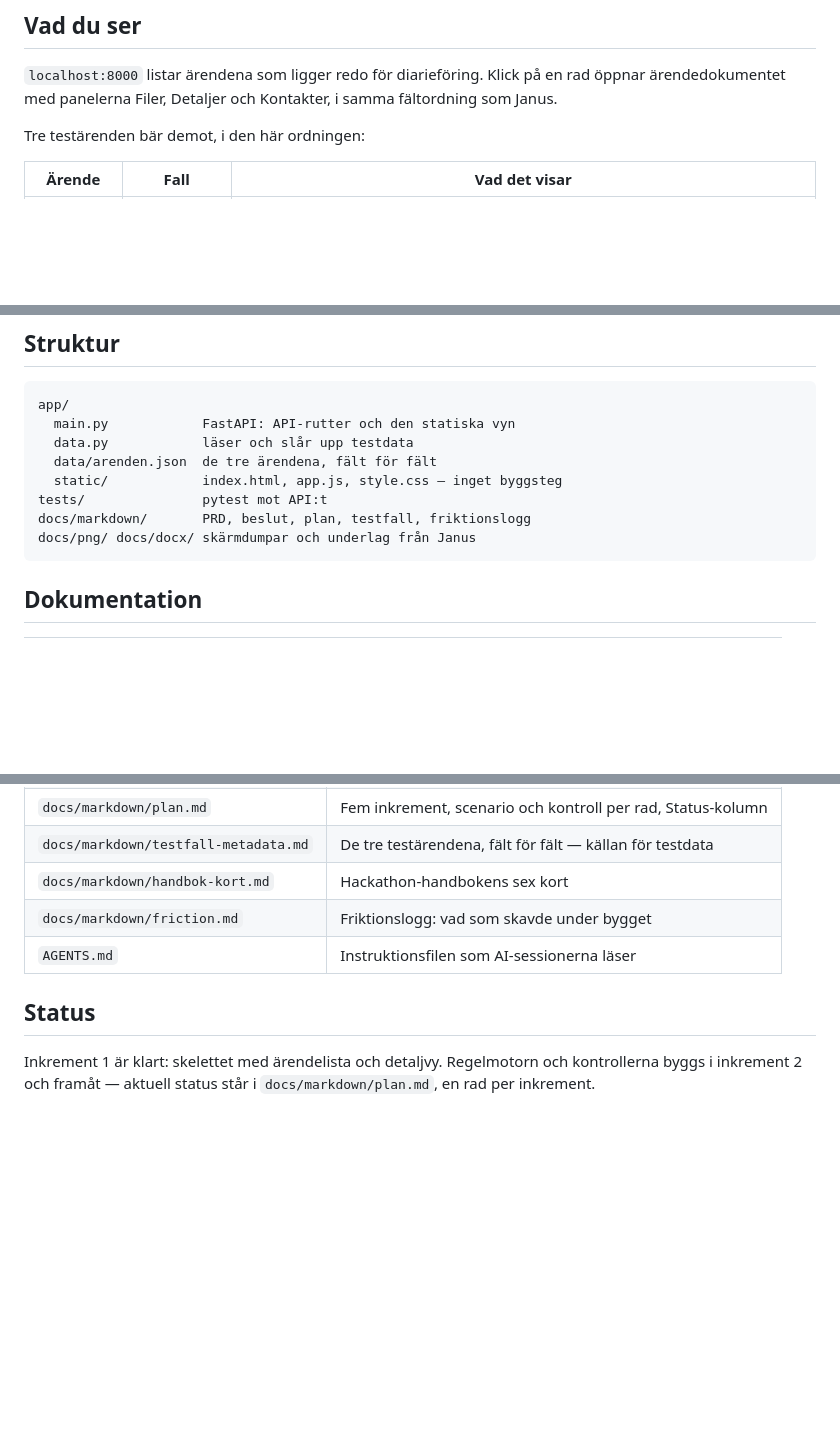
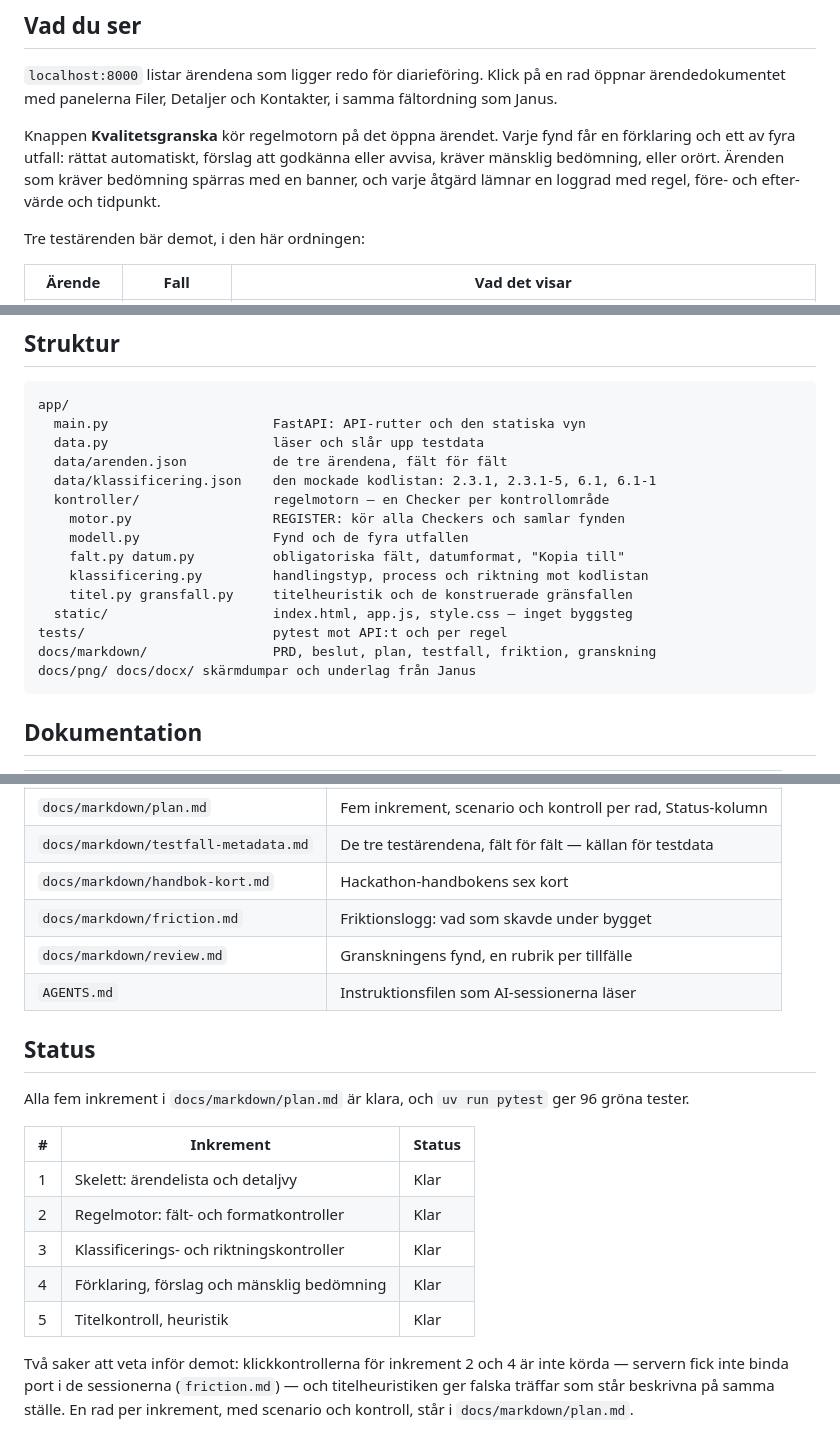
Before and after one commit to niklas-frojd/DiarieStraits, a Markdown page: README.md, 3 parts joined by grey strips. Rendered like a GitHub page; blank space fills up the shorter version.

Commit message:
Uppdatera README med planens status
Alla fem inkrement är klara. README:n påstod fortfarande att bara inkrement 1
var byggt.

- Status: tabell över de fem inkrementen, 96 gröna tester, samt de två öppna
  punkterna (ej körda klickkontroller för inkrement 2 och 4, titelheuristikens
  falska träffar)
- Vad du ser: knappen Kvalitetsgranska, de fyra utfallen, spärrbanner och logg
- Struktur: app/kontroller/ per modul och data/klassificering.json
- Dokumentation: review.md

Co-Authored-By: Claude Opus 5 <noreply@anthropic.com>
Claude-Session: https://claude.ai/code/session_0163EU1F3RNSryQU1obJ3dLh

````diff
--- a/README.md
+++ b/README.md
@@ -43,6 +43,12 @@ uv run pytest -k <regelnamn>           # en enskild regel
 öppnar ärendedokumentet med panelerna Filer, Detaljer och Kontakter, i samma
 fältordning som Janus.
 
+Knappen **Kvalitetsgranska** kör regelmotorn på det öppna ärendet. Varje fynd
+får en förklaring och ett av fyra utfall: rättat automatiskt, förslag att godkänna
+eller avvisa, kräver mänsklig bedömning, eller orört. Ärenden som kräver bedömning
+spärras med en banner, och varje åtgärd lämnar en loggrad med regel, före- och
+efter-värde och tidpunkt.
+
 Tre testärenden bär demot, i den här ordningen:
 
 | Ärende | Fall | Vad det visar |
@@ -57,12 +63,19 @@ Fälten står i `docs/markdown/testfall-metadata.md`.
 
 ```
 app/
-  main.py            FastAPI: API-rutter och den statiska vyn
-  data.py            läser och slår upp testdata
-  data/arenden.json  de tre ärendena, fält för fält
-  static/            index.html, app.js, style.css — inget byggsteg
-tests/               pytest mot API:t
-docs/markdown/       PRD, beslut, plan, testfall, friktionslogg
+  main.py                     FastAPI: API-rutter och den statiska vyn
+  data.py                     läser och slår upp testdata
+  data/arenden.json           de tre ärendena, fält för fält
+  data/klassificering.json    den mockade kodlistan: 2.3.1, 2.3.1-5, 6.1, 6.1-1
+  kontroller/                 regelmotorn — en Checker per kontrollområde
+    motor.py                  REGISTER: kör alla Checkers och samlar fynden
+    modell.py                 Fynd och de fyra utfallen
+    falt.py datum.py          obligatoriska fält, datumformat, "Kopia till"
+    klassificering.py         handlingstyp, process och riktning mot kodlistan
+    titel.py gransfall.py     titelheuristik och de konstruerade gränsfallen
+  static/                     index.html, app.js, style.css — inget byggsteg
+tests/                        pytest mot API:t och per regel
+docs/markdown/                PRD, beslut, plan, testfall, friktion, granskning
 docs/png/ docs/docx/ skärmdumpar och underlag från Janus
 ```
 
@@ -76,10 +89,23 @@ docs/png/ docs/docx/ skärmdumpar och underlag från Janus
 | `docs/markdown/testfall-metadata.md` | De tre testärendena, fält för fält — källan för testdata |
 | `docs/markdown/handbok-kort.md` | Hackathon-handbokens sex kort |
 | `docs/markdown/friction.md` | Friktionslogg: vad som skavde under bygget |
+| `docs/markdown/review.md` | Granskningens fynd, en rubrik per tillfälle |
 | `AGENTS.md` | Instruktionsfilen som AI-sessionerna läser |
 
 ## Status
 
-Inkrement 1 är klart: skelettet med ärendelista och detaljvy. Regelmotorn och
-kontrollerna byggs i inkrement 2 och framåt — aktuell status står i
-`docs/markdown/plan.md`, en rad per inkrement.
+Alla fem inkrement i `docs/markdown/plan.md` är klara, och `uv run pytest` ger
+96 gröna tester.
+
+| # | Inkrement | Status |
+|---|-----------|--------|
+| 1 | Skelett: ärendelista och detaljvy | Klar |
+| 2 | Regelmotor: fält- och formatkontroller | Klar |
+| 3 | Klassificerings- och riktningskontroller | Klar |
+| 4 | Förklaring, förslag och mänsklig bedömning | Klar |
+| 5 | Titelkontroll, heuristik | Klar |
+
+Två saker att veta inför demot: klickkontrollerna för inkrement 2 och 4 är inte
+körda — servern fick inte binda port i de sessionerna (`friction.md`) — och
+titelheuristiken ger falska träffar som står beskrivna på samma ställe. En rad
+per inkrement, med scenario och kontroll, står i `docs/markdown/plan.md`.
````
